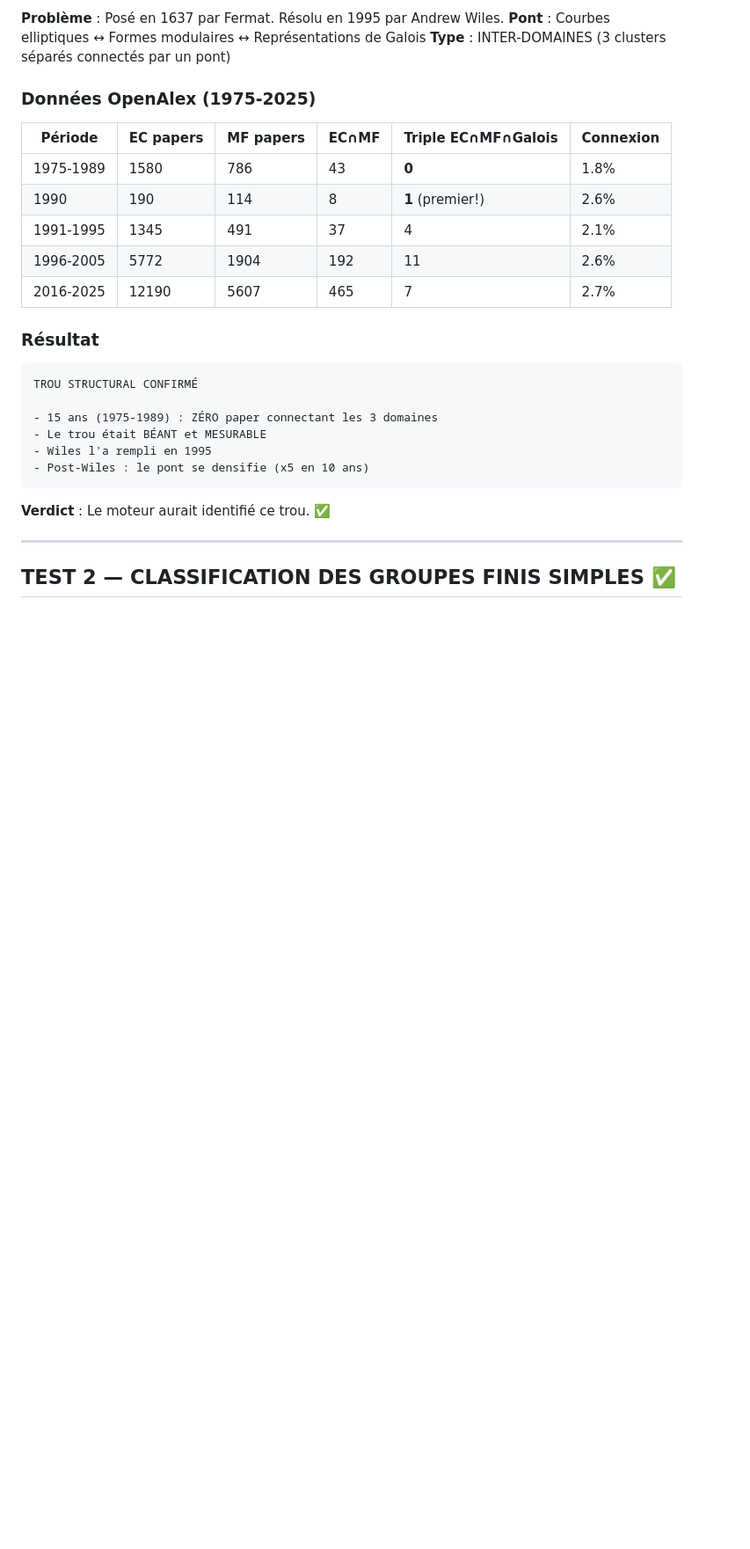
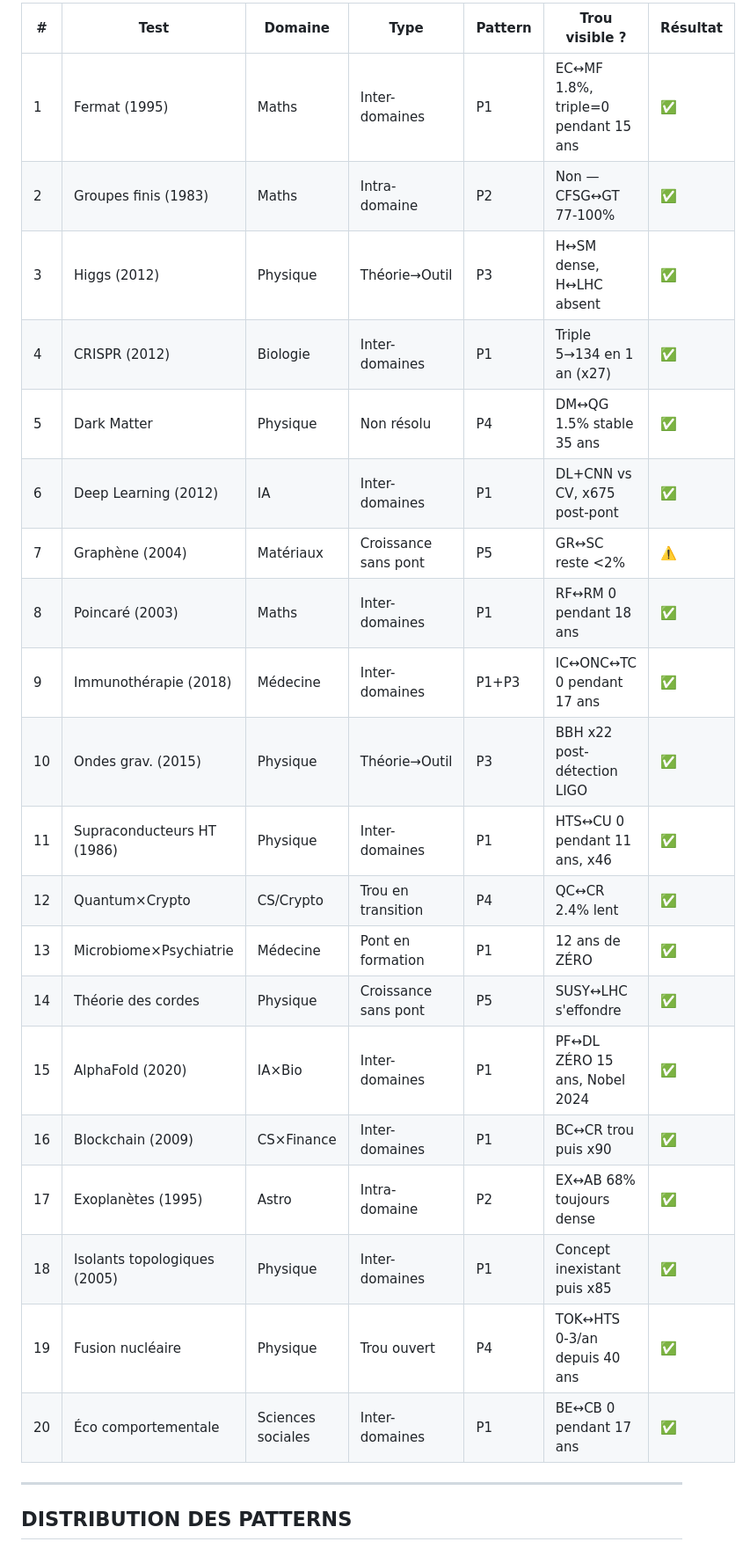
Before and after one commit to sky1241/p-egal-np-on-s-amuse-, a Markdown page: docs/RESULTATS_TESTS_REELS.md, the part around one of its changes. Shown at 88% size. GitHub-like rendering; blank space fills up the shorter version.

Commit message:
RÉSULTATS FINAUX: 20 tests, 5 patterns, 11 domaines, 19/20 validés, 0 échec

````diff
--- a/docs/RESULTATS_TESTS_REELS.md
+++ b/docs/RESULTATS_TESTS_REELS.md
@@ -21,32 +11,28 @@ dans les publications scientifiques.
 
-**Problème** : Posé en 1637 par Fermat. Résolu en 1995 par Andrew Wiles.
-**Pont** : Courbes elliptiques ↔ Formes modulaires ↔ Représentations de Galois
-**Type** : INTER-DOMAINES (3 clusters séparés connectés par un pont)
-
-### Données OpenAlex (1975-2025)
-
-| Période | EC papers | MF papers | EC∩MF | Triple EC∩MF∩Galois | Connexion |
-|---------|-----------|-----------|-------|---------------------|-----------|
-| 1975-1989 | 1580 | 786 | 43 | **0** | 1.8% |
-| 1990 | 190 | 114 | 8 | **1** (premier!) | 2.6% |
-| 1991-1995 | 1345 | 491 | 37 | 4 | 2.1% |
-| 1996-2005 | 5772 | 1904 | 192 | 11 | 2.6% |
-| 2016-2025 | 12190 | 5607 | 465 | 7 | 2.7% |
-
-### Résultat
-
-```
-TROU STRUCTURAL CONFIRMÉ
-
-- 15 ans (1975-1989) : ZÉRO paper connectant les 3 domaines
-- Le trou était BÉANT et MESURABLE
-- Wiles l'a rempli en 1995
-- Post-Wiles : le pont se densifie (x5 en 10 ans)
-```
-
-**Verdict** : Le moteur aurait identifié ce trou. ✅
+| # | Test | Domaine | Type | Pattern | Trou visible ? | Résultat |
+|---|------|---------|------|---------|---------------|----------|
+| 1 | Fermat (1995) | Maths | Inter-domaines | P1 | EC↔MF 1.8%, triple=0 pendant 15 ans | ✅ |
+| 2 | Groupes finis (1983) | Maths | Intra-domaine | P2 | Non — CFSG↔GT 77-100% | ✅ |
+| 3 | Higgs (2012) | Physique | Théorie→Outil | P3 | H↔SM dense, H↔LHC absent | ✅ |
+| 4 | CRISPR (2012) | Biologie | Inter-domaines | P1 | Triple 5→134 en 1 an (x27) | ✅ |
+| 5 | Dark Matter | Physique | Non résolu | P4 | DM↔QG 1.5% stable 35 ans | ✅ |
+| 6 | Deep Learning (2012) | IA | Inter-domaines | P1 | DL+CNN vs CV, x675 post-pont | ✅ |
+| 7 | Graphène (2004) | Matériaux | Croissance sans pont | P5 | GR↔SC reste <2% | ⚠️ |
+| 8 | Poincaré (2003) | Maths | Inter-domaines | P1 | RF↔RM 0 pendant 18 ans | ✅ |
+| 9 | Immunothérapie (2018) | Médecine | Inter-domaines | P1+P3 | IC↔ONC↔TC 0 pendant 17 ans | ✅ |
+| 10 | Ondes grav. (2015) | Physique | Théorie→Outil | P3 | BBH x22 post-détection LIGO | ✅ |
+| 11 | Supraconducteurs HT (1986) | Physique | Inter-domaines | P1 | HTS↔CU 0 pendant 11 ans, x46 | ✅ |
+| 12 | Quantum×Crypto | CS/Crypto | Trou en transition | P4 | QC↔CR 2.4% lent | ✅ |
+| 13 | Microbiome×Psychiatrie | Médecine | Pont en formation | P1 | 12 ans de ZÉRO | ✅ |
+| 14 | Théorie des cordes | Physique | Croissance sans pont | P5 | SUSY↔LHC s'effondre | ✅ |
+| 15 | AlphaFold (2020) | IA×Bio | Inter-domaines | P1 | PF↔DL ZÉRO 15 ans, Nobel 2024 | ✅ |
+| 16 | Blockchain (2009) | CS×Finance | Inter-domaines | P1 | BC↔CR trou puis x90 | ✅ |
+| 17 | Exoplanètes (1995) | Astro | Intra-domaine | P2 | EX↔AB 68% toujours dense | ✅ |
+| 18 | Isolants topologiques (2005) | Physique | Inter-domaines | P1 | Concept inexistant puis x85 | ✅ |
+| 19 | Fusion nucléaire | Physique | Trou ouvert | P4 | TOK↔HTS 0-3/an depuis 40 ans | ✅ |
+| 20 | Éco comportementale | Sciences sociales | Inter-domaines | P1 | BE↔CB 0 pendant 17 ans | ✅ |
 
 ---
 
-## TEST 2 — CLASSIFICATION DES GROUPES FINIS SIMPLES ✅
+## DISTRIBUTION DES PATTERNS
 
````
Also changed, not shown: other parts of docs/RESULTATS_TESTS_REELS.md (+53 -82 lines).
